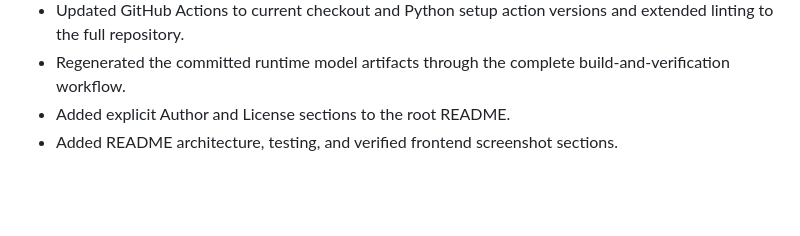
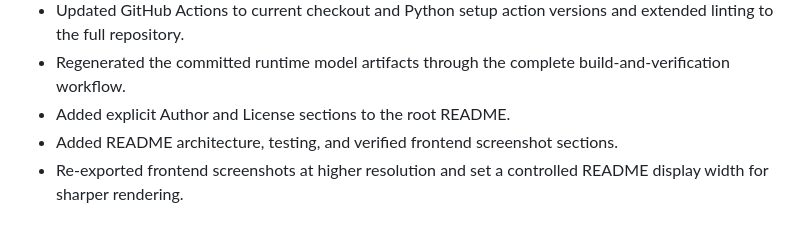
Before and after one commit to gunargrithvick/aspect-based-sentiment-analysis-of-product-reviews-using-classical-nlp, a Markdown page: CHANGELOG.md, the part around the change. GitHub-like rendering; blank space fills up the shorter version.

```diff
--- a/CHANGELOG.md
+++ b/CHANGELOG.md
@@ -31,3 +31,4 @@ All notable project changes will be recorded here.
 - Regenerated the committed runtime model artifacts through the complete build-and-verification workflow.
 - Added explicit Author and License sections to the root README.
 - Added README architecture, testing, and verified frontend screenshot sections.
+- Re-exported frontend screenshots at higher resolution and set a controlled README display width for sharper rendering.
```
Also changed, not shown: README.md (+2 -2 lines), docs/screenshots/frontend-analysis.png, docs/screenshots/frontend-input.png.
